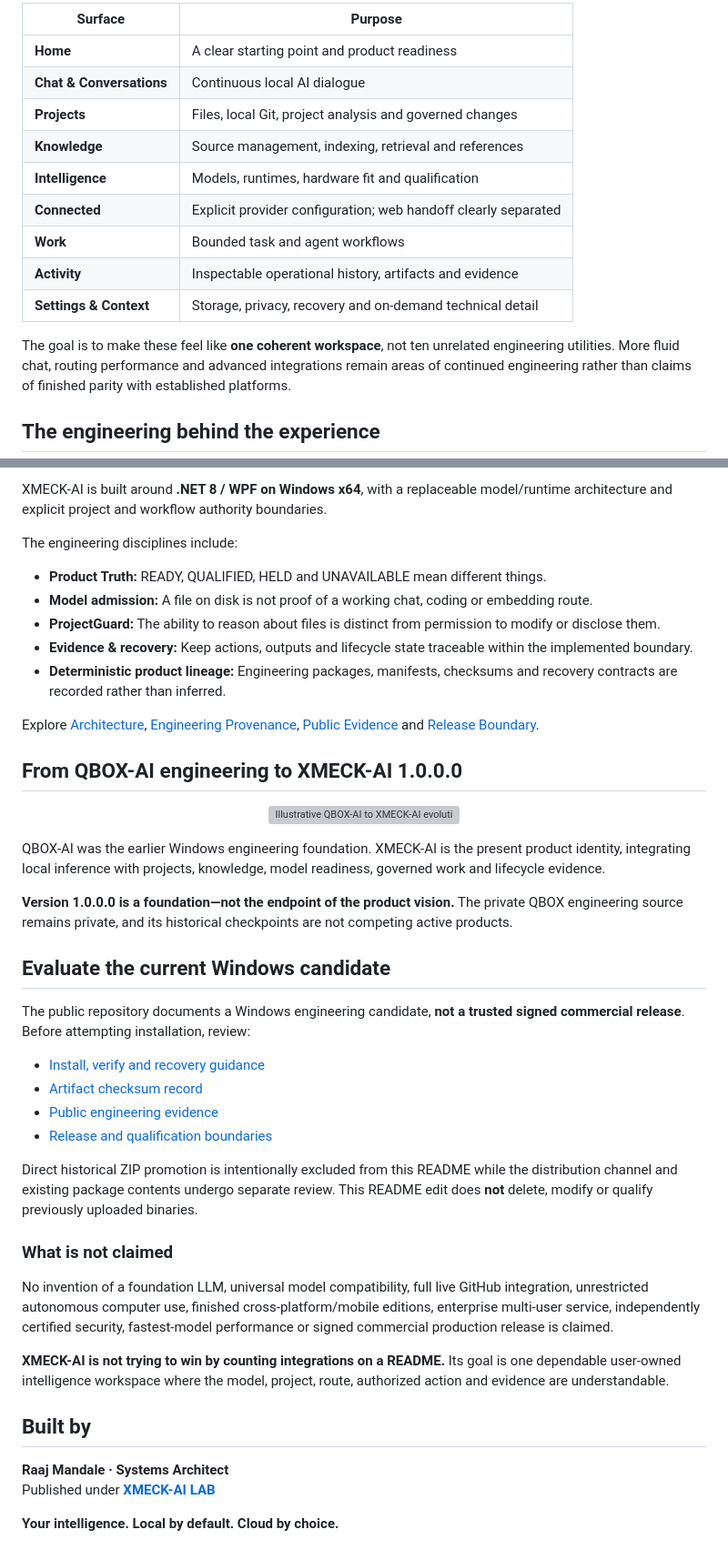
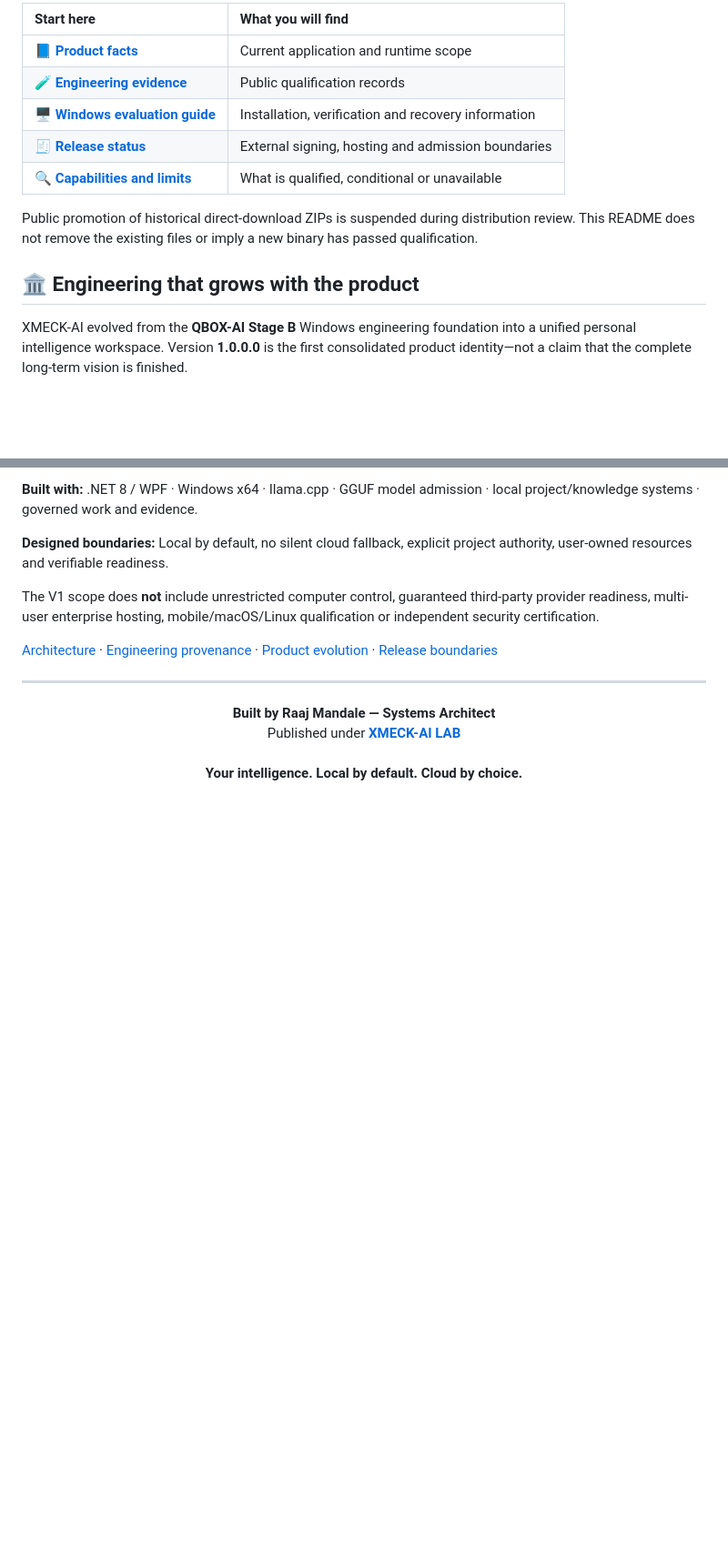
Before and after one commit to XMECK-LAB/XMECK-AI, a Markdown page: README.md, 2 parts joined by grey strips. Shown at 91% size. Rendered like a GitHub page; blank space fills up the shorter version; grey boxes are pictures that could not be loaded.

```diff
--- a/README.md
+++ b/README.md
@@ -104,18 +117,16 @@ See [Models & Routing](docs/MODELS_AND_ROUTING.md), [Product Facts](docs/PRODUCT
 
-| Surface | Purpose |
-|---|---|
-| **Home** | A clear starting point and product readiness |
-| **Chat & Conversations** | Continuous local AI dialogue |
-| **Projects** | Files, local Git, project analysis and governed changes |
-| **Knowledge** | Source management, indexing, retrieval and references |
-| **Intelligence** | Models, runtimes, hardware fit and qualification |
-| **Connected** | Explicit provider configuration; web handoff clearly separated |
-| **Work** | Bounded task and agent workflows |
-| **Activity** | Inspectable operational history, artifacts and evidence |
-| **Settings & Context** | Storage, privacy, recovery and on-demand technical detail |
+| Start here | What you will find |
+| :--- | :--- |
+| 📘 **[Product facts](docs/PRODUCT_FACTS.md)** | Current application and runtime scope |
+| 🧪 **[Engineering evidence](docs/PUBLIC_EVIDENCE_INDEX.md)** | Public qualification records |
+| 🖥️ **[Windows evaluation guide](DOWNLOAD_XMECK_AI_1.0.0.0.md)** | Installation, verification and recovery information |
+| 🧾 **[Release status](docs/RELEASE_BOUNDARY.md)** | External signing, hosting and admission boundaries |
+| 🔍 **[Capabilities and limits](docs/PUBLIC_CLAIMS_MATRIX.md)** | What is qualified, conditional or unavailable |
 
-The goal is to make these feel like **one coherent workspace**, not ten unrelated engineering utilities. More fluid chat, routing performance and advanced integrations remain areas of continued engineering rather than claims of finished parity with established platforms.
+Public promotion of historical direct-download ZIPs is suspended during distribution review. This README does not remove the existing files or imply a new binary has passed qualification.
 
-## The engineering behind the experience
+## 🏛️ Engineering that grows with the product
+
+XMECK-AI evolved from the **QBOX-AI Stage B** Windows engineering foundation into a unified personal intelligence workspace. Version **1.0.0.0** is the first consolidated product identity—not a claim that the complete long-term vision is finished.
 
 <p align="center">
@@ -123,45 +134,17 @@ The goal is to make these feel like **one coherent workspace**, not ten unrelate
 </p>
 
-XMECK-AI is built around **.NET 8 / WPF on Windows x64**, with a replaceable model/runtime architecture and explicit project and workflow authority boundaries.
+**Built with:** .NET 8 / WPF · Windows x64 · llama.cpp · GGUF model admission · local project/knowledge systems · governed work and evidence.
 
-The engineering disciplines include:
-- **Product Truth:** READY, QUALIFIED, HELD and UNAVAILABLE mean different things.
-- **Model admission:** A file on disk is not proof of a working chat, coding or embedding route.
-- **ProjectGuard:** The ability to reason about files is distinct from permission to modify or disclose them.
-- **Evidence & recovery:** Keep actions, outputs and lifecycle state traceable within the implemented boundary.
-- **Deterministic product lineage:** Engineering packages, manifests, checksums and recovery contracts are recorded rather than inferred.
+**Designed boundaries:** Local by default, no silent cloud fallback, explicit project authority, user-owned resources and verifiable readiness.
 
-Explore [Architecture](docs/ARCHITECTURE.md), [Engineering Provenance](docs/ENGINEERING_PROVENANCE.md), [Public Evidence](docs/PUBLIC_EVIDENCE_INDEX.md) and [Release Boundary](docs/RELEASE_BOUNDARY.md).
+The V1 scope does **not** include unrestricted computer control, guaranteed third-party provider readiness, multi-user enterprise hosting, mobile/macOS/Linux qualification or independent security certification.
 
-## From QBOX-AI engineering to XMECK-AI 1.0.0.0
+[Architecture](docs/ARCHITECTURE.md) · [Engineering provenance](docs/ENGINEERING_PROVENANCE.md) · [Product evolution](docs/PRODUCT_EVOLUTION.md) · [Release boundaries](docs/RELEASE_BOUNDARY.md)
+
+---
 
 <p align="center">
-  <img src="assets/diagrams/product-evolution-animated.svg" width="94%" alt="Illustrative QBOX-AI to XMECK-AI evolution">
+  <strong>Built by Raaj Mandale — Systems Architect</strong><br>
+  Published under <a href="https://github.com/XMECK-LAB"><strong>XMECK-AI LAB</strong></a><br><br>
+  <strong>Your intelligence. Local by default. Cloud by choice.</strong>
 </p>
-
-QBOX-AI was the earlier Windows engineering foundation. XMECK-AI is the present product identity, integrating local inference with projects, knowledge, model readiness, governed work and lifecycle evidence.
-
-**Version 1.0.0.0 is a foundation—not the endpoint of the product vision.** The private QBOX engineering source remains private, and its historical checkpoints are not competing active products.
-
-## Evaluate the current Windows candidate
-
-The public repository documents a Windows engineering candidate, **not a trusted signed commercial release**. Before attempting installation, review:
-- [Install, verify and recovery guidance](DOWNLOAD_XMECK_AI_1.0.0.0.md)
-- [Artifact checksum record](XMECK_AI_1.0.0.0_SHA256.txt)
-- [Public engineering evidence](docs/PUBLIC_EVIDENCE_INDEX.md)
-- [Release and qualification boundaries](docs/RELEASE_BOUNDARY.md)
-
-Direct historical ZIP promotion is intentionally excluded from this README while the distribution channel and existing package contents undergo separate review. This README edit does **not** delete, modify or qualify previously uploaded binaries.
-
-### What is not claimed
-
-No invention of a foundation LLM, universal model compatibility, full live GitHub integration, unrestricted autonomous computer use, finished cross-platform/mobile editions, enterprise multi-user service, independently certified security, fastest-model performance or signed commercial production release is claimed.
-
-**XMECK-AI is not trying to win by counting integrations on a README.** Its goal is one dependable user-owned intelligence workspace where the model, project, route, authorized action and evidence are understandable.
-
-## Built by
-
-**Raaj Mandale · Systems Architect**
-Published under **[XMECK-AI LAB](https://github.com/XMECK-LAB)**
-
-**Your intelligence. Local by default. Cloud by choice.**
```
Also changed, not shown: other parts of README.md (+78 -65 lines).
